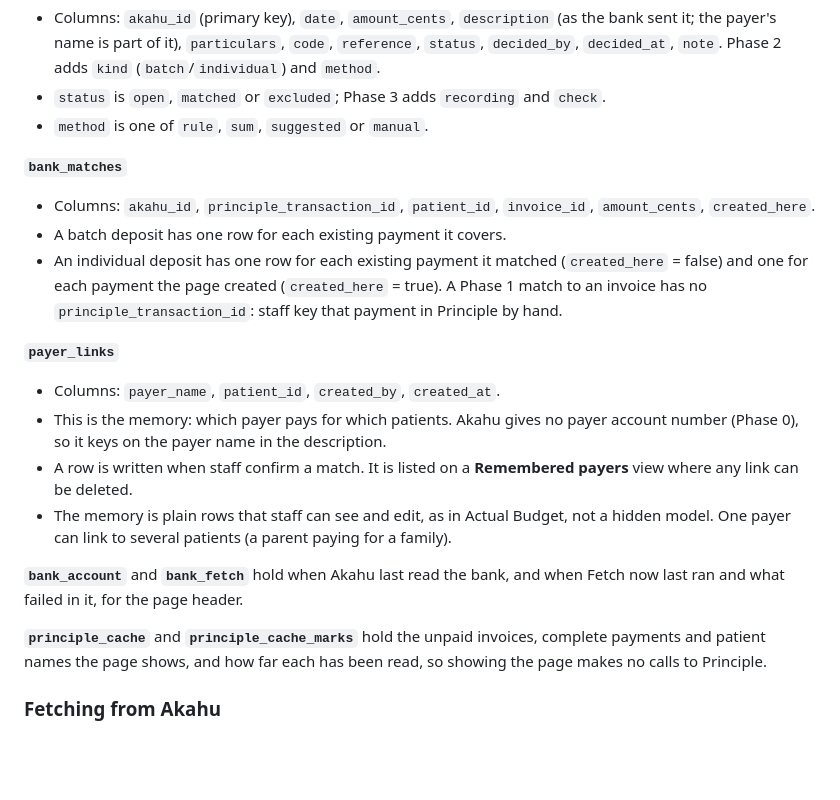
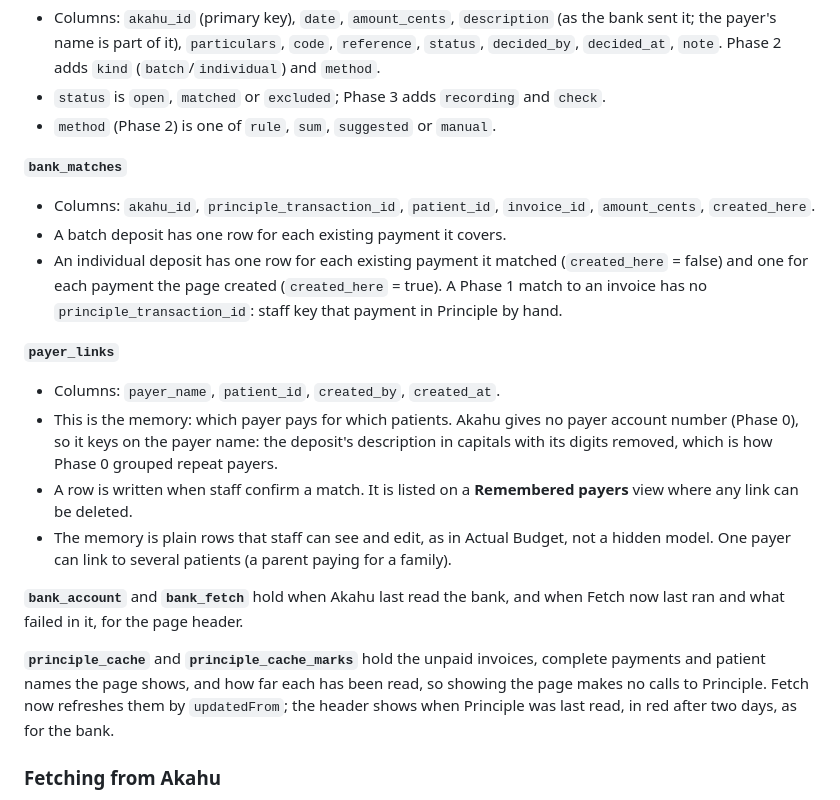
Before and after one commit to corrin/dental_practice_admin, a Markdown page: docs/plans/bank-reconciliation.md, the part around the change. Rendered like a GitHub page; blank space fills up the shorter version.

Commit message:
Say where the payer name comes from and how the Principle cache refreshes
Co-Authored-By: Claude Opus 5.5 <noreply@anthropic.com>

```diff
--- a/docs/plans/bank-reconciliation.md
+++ b/docs/plans/bank-reconciliation.md
@@ -95,7 +95,7 @@ SQLite tables in `storage.py`:
   it; the payer's name is part of it), `particulars`, `code`, `reference`, `status`,
   `decided_by`, `decided_at`, `note`. Phase 2 adds `kind` (`batch`/`individual`) and `method`.
 - `status` is `open`, `matched` or `excluded`; Phase 3 adds `recording` and `check`.
-- `method` is one of `rule`, `sum`, `suggested` or `manual`.
+- `method` (Phase 2) is one of `rule`, `sum`, `suggested` or `manual`.
 
 **`bank_matches`**
 - Columns: `akahu_id`, `principle_transaction_id`, `patient_id`, `invoice_id`,
@@ -109,7 +109,8 @@ SQLite tables in `storage.py`:
 **`payer_links`**
 - Columns: `payer_name`, `patient_id`, `created_by`, `created_at`.
 - This is the memory: which payer pays for which patients. Akahu gives no payer account
-  number (Phase 0), so it keys on the payer name in the description.
+  number (Phase 0), so it keys on the payer name: the deposit's description in capitals with
+  its digits removed, which is how Phase 0 grouped repeat payers.
 - A row is written when staff confirm a match. It is listed on a **Remembered payers** view
   where any link can be deleted.
 - The memory is plain rows that staff can see and edit, as in Actual Budget, not a hidden model.
@@ -120,7 +121,8 @@ last ran and what failed in it, for the page header.
 
 **`principle_cache`** and **`principle_cache_marks`** hold the unpaid invoices, complete payments
 and patient names the page shows, and how far each has been read, so showing the page makes no
-calls to Principle.
+calls to Principle. Fetch now refreshes them by `updatedFrom`; the header shows when Principle
+was last read, in red after two days, as for the bank.
 
 ### Fetching from Akahu
 - An Akahu "personal app" on the practice's own account. `AKAHU_APP_TOKEN` and
```
